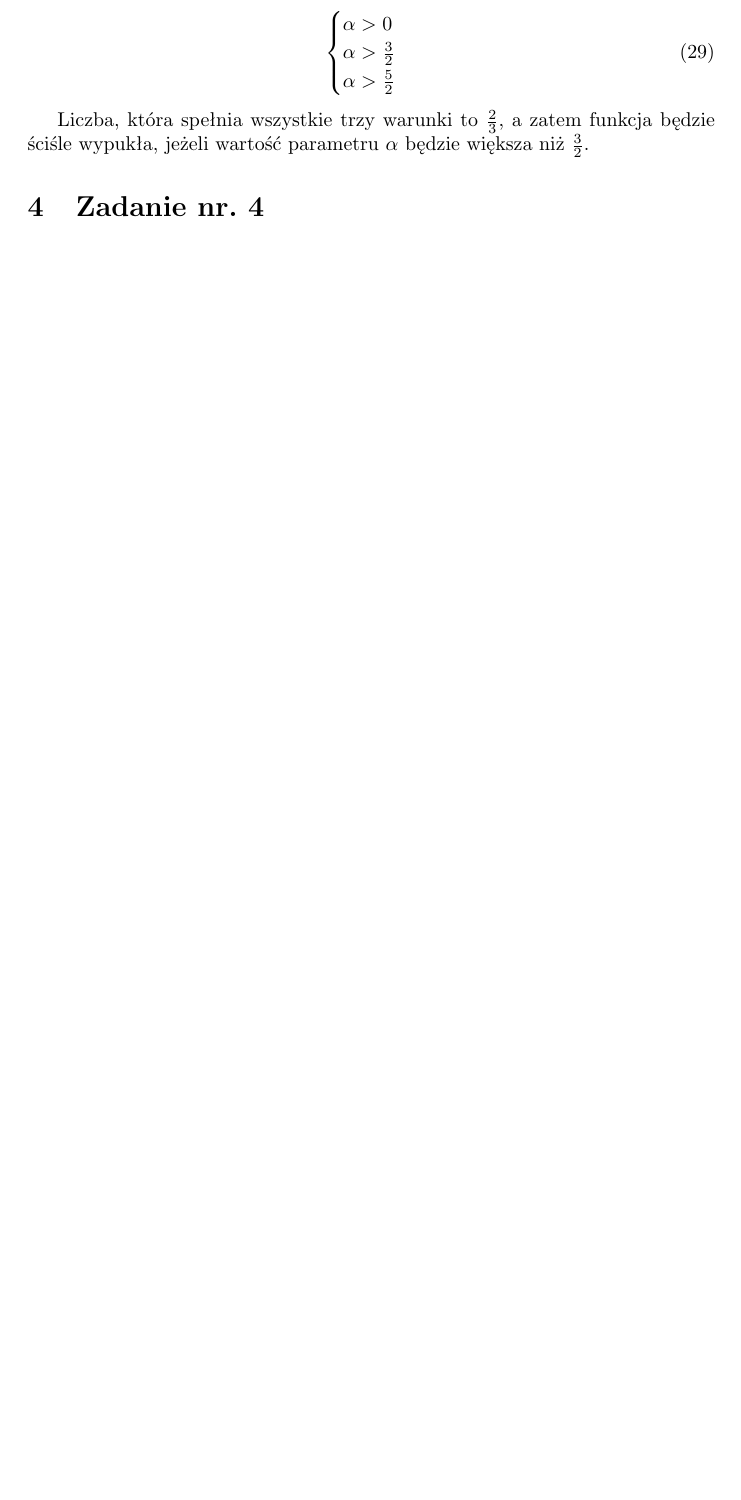
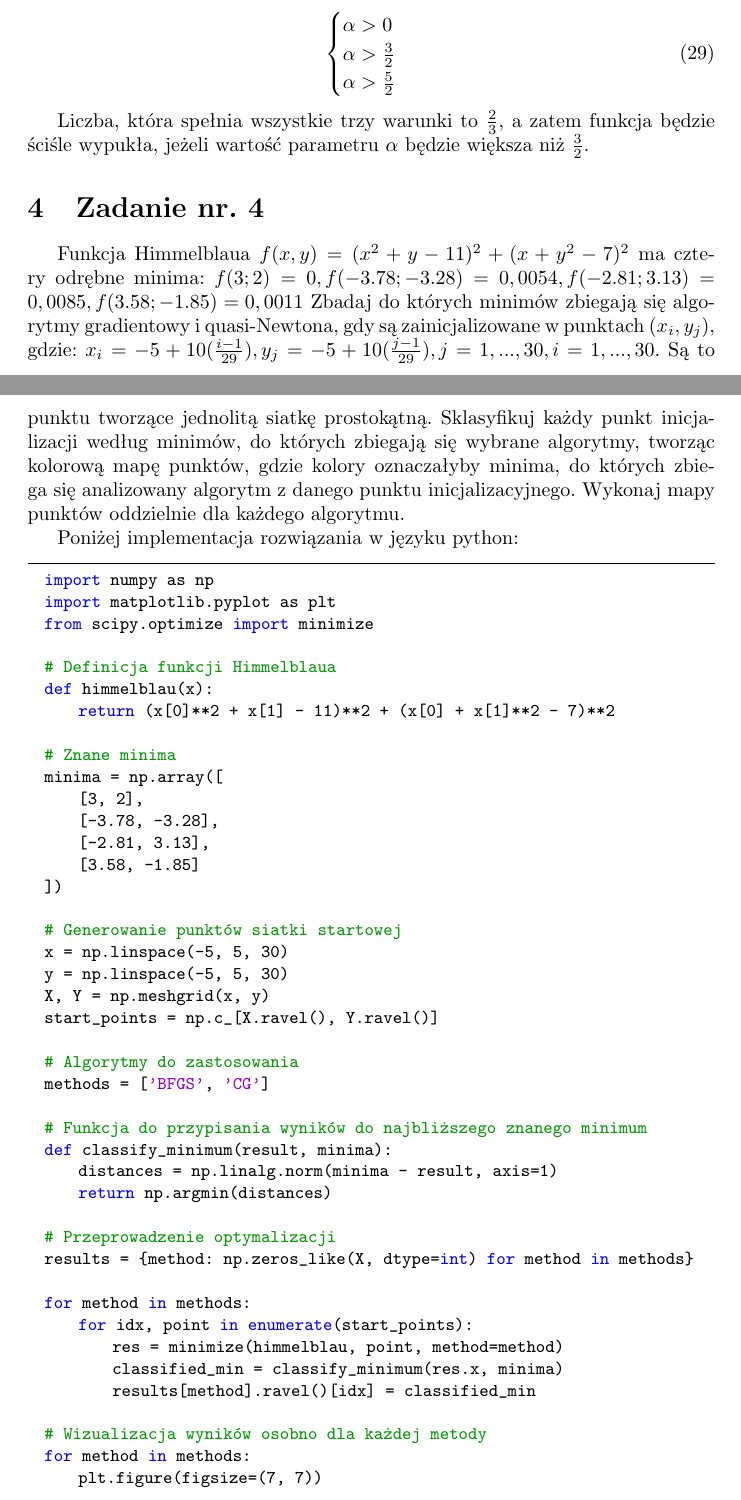
Before and after one commit to zaku0101/numerical_methods, a LaTeX document (lab7/tex/raport7.tex): part of page 10 of 15 before the commit and two parts of pages 11 and 12 of 19 after it, the two joined at a grey line, cut so that both start at the same text, the shorter picture padded with empty space. The pictures show the PDF file lab7/tex/raport7.pdf that the author committed with the source.

Commit message:
Finishing raport7

```diff
--- a/lab7/tex/raport7.tex
+++ b/lab7/tex/raport7.tex
@@ -71,0 +79,8 @@
+\begin{lstlisting}
+
+  import numpy as np
+import matplotlib.pyplot as plt
+
+# Definicja funkcji Rosenbrocka
+def rosenbrock(x):
+    return 100 * (x[1] - x[0]**2)**2 + (1 - x[0])**2
@@ -71,0 +93,2 @@
+    return np.array([-400 * x[0] * (x[1] - x[0]**2) - 2 * (1 - x[0]),
+                     200 * (x[1] - x[0]**2)])
@@ -71,0 +101,6 @@
+x = np.linspace(-2, 2, 400)
+y = np.linspace(-1, 3, 400)
+X, Y = np.meshgrid(x, y)
+Z = rosenbrock([X, Y])
+
+plt.figure(figsize=(6, 4))
@@ -71,0 +112,3 @@
+plt.show()
+
+\end{lstlisting}
@@ -286,3 +337,58 @@ wypukła, jeżeli wartość parametru $\alpha$ będzie większa niż $\frac{3}{2
 
 \section{Zadanie nr. 4}
 
+Funkcja Himmelblaua $f(x,y)=(x^2 + y -11)^2 + (x + y^2 - 7)^2 $ ma cztery
+odrębne minima: $f(3;2)=0, f(-3.78;-3.28)=0,0054, f(-2.81;3.13)=0,0085 , f(3.58;-1.85)=0,0011 $
+Zbadaj do których minimów zbiegają się algorytmy gradientowy
+i quasi-Newtona, gdy są zainicjalizowane w punktach $(x_i, y_j)$, gdzie:
+$x_i = -5+10(\frac{i-1}{29}), y_j = -5+10(\frac{j-1}{29}), j= 1,...,30, i=1,...,30.$
+Są to punktu tworzące
+jednolitą siatkę prostokątną. Sklasyfikuj każdy punkt inicjalizacji według minimów, do
+których zbiegają się wybrane algorytmy, tworząc kolorową mapę punktów, gdzie kolory
+oznaczałyby minima, do których zbiega się analizowany algorytm z danego punktu
+inicjalizacyjnego. Wykonaj mapy punktów oddzielnie dla każdego algorytmu.
+
+Poniżej implementacja rozwiązania w języku python:
+\begin{lstlisting}
+  import numpy as np
+  import matplotlib.pyplot as plt
+  from scipy.optimize import minimize
+
+  # Definicja funkcji Himmelblaua
+  def himmelblau(x):
+      return (x[0]**2 + x[1] - 11)**2 + (x[0] + x[1]**2 - 7)**2
+
+  # Znane minima
+  minima = np.array([
+      [3, 2],
+      [-3.78, -3.28],
+      [-2.81, 3.13],
+      [3.58, -1.85]
+  ])
+
+  # Generowanie punktów siatki startowej
+  x = np.linspace(-5, 5, 30)
+  y = np.linspace(-5, 5, 30)
+  X, Y = np.meshgrid(x, y)
+  start_points = np.c_[X.ravel(), Y.ravel()]
+
+  # Algorytmy do zastosowania
+  methods = ['BFGS', 'CG']
+
+  # Funkcja do przypisania wyników do najbliższego znanego minimum
+  def classify_minimum(result, minima):
+      distances = np.linalg.norm(minima - result, axis=1)
+      return np.argmin(distances)
+
+  # Przeprowadzenie optymalizacji
+  results = {method: np.zeros_like(X, dtype=int) for method in methods}
+
+  for method in methods:
+      for idx, point in enumerate(start_points):
+          res = minimize(himmelblau, point, method=method)
+          classified_min = classify_minimum(res.x, minima)
+          results[method].ravel()[idx] = classified_min
+
+  # Wizualizacja wyników osobno dla każdej metody
+  for method in methods:
+      plt.figure(figsize=(7, 7))
@@ -288,0 +398,6 @@ wypukła, jeżeli wartość parametru $\alpha$ będzie większa niż $\frac{3}{2
+      plt.xlabel('x')
+      plt.ylabel('y')
+      plt.colorbar(c, ticks=[0, 1, 2, 3], label='Minimum')
+      plt.show()
+
+\end{lstlisting}
```
Also changed, not shown: lab7/tex/raport7.pdf, lab7/tex/zad1.png (added), lab7/tex/zad4.1.png (added), lab7/tex/zad4.2.png (added), lab7/tex/raport7.tex (49 more changed lines), 8 other files.
